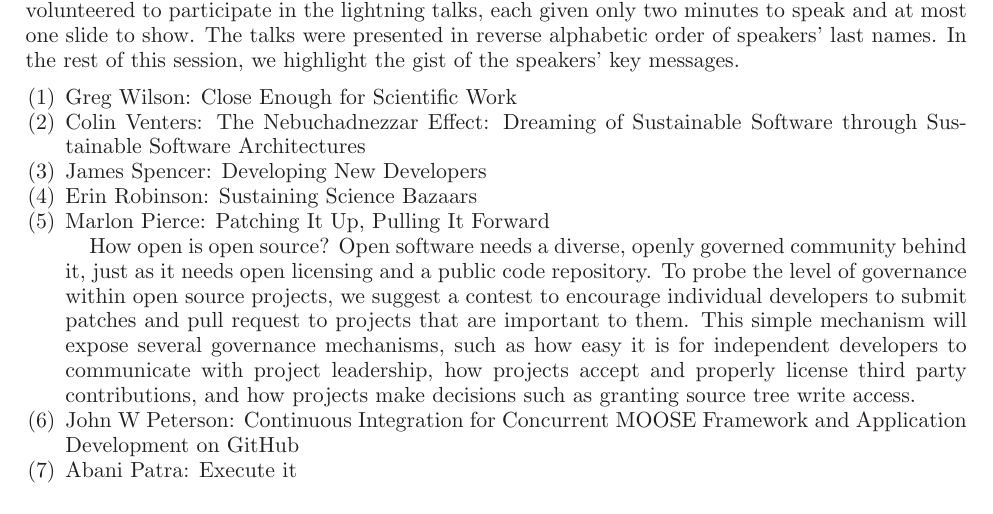
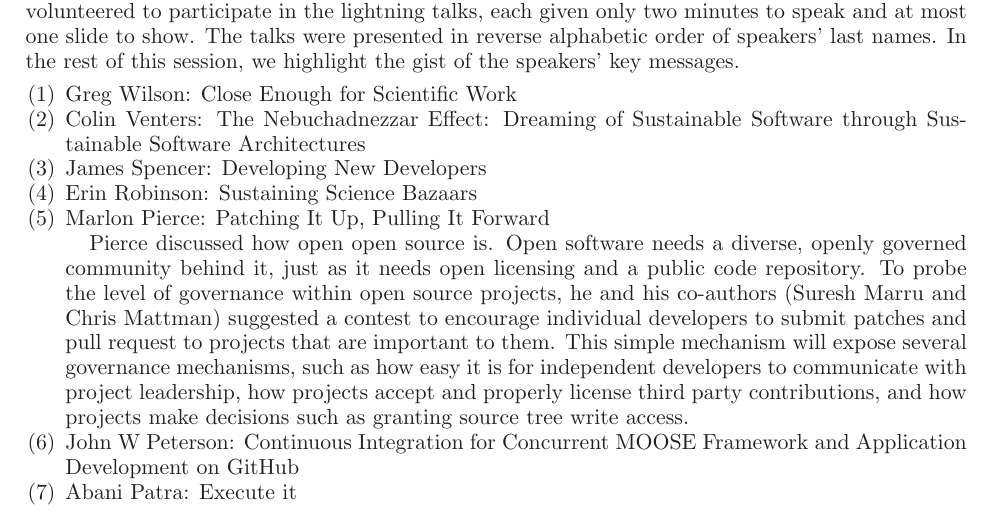
Before and after one commit to WSSSPE/meetings, a LaTeX paper (WSSSPE2_report/WSSSPE2_review.tex): part of page 5 of 17, cut so that both start at the same text. Compiled offline with LaTeX, dvips and Ghostscript.

Commit message:
update for Pierce lighning talk

```diff
--- a/WSSSPE2_report/WSSSPE2_review.tex
+++ b/WSSSPE2_report/WSSSPE2_review.tex
@@ -562,10 +562,11 @@
 
 \item Marlon Pierce: Patching It Up, Pulling It Forward
 
-How open is open source? Open software needs a diverse, openly governed
+Pierce discussed how open open source is. Open software needs a diverse, openly governed
 community behind it, just as it needs open licensing and a public code
-repository. To probe the level of governance within open source projects, we
-suggest a contest to encourage individual developers to submit patches and pull
+repository. To probe the level of governance within open source projects, he and
+his co-authors (Suresh Marru and Chris Mattman)
+suggested a contest to encourage individual developers to submit patches and pull
 request to projects that are important to them. This simple mechanism will
 expose several governance mechanisms, such as how easy it is for independent
 developers to communicate with project leadership, how projects accept and
```
